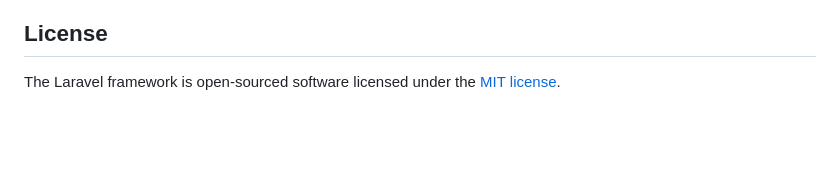
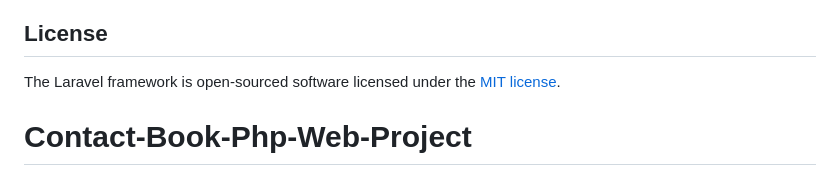
Before and after one commit to savvyws/Contact-Book-Php-Web-Project, a Markdown page: README.md, the part around the change. Rendered like a GitHub page; blank space fills up the shorter version.

```diff
--- a/README.md
+++ b/README.md
@@ -64,3 +64,4 @@ If you discover a security vulnerability within Laravel, please send an e-mail t
 ## License
 
 The Laravel framework is open-sourced software licensed under the [MIT license](https://opensource.org/licenses/MIT).
+# Contact-Book-Php-Web-Project
```
